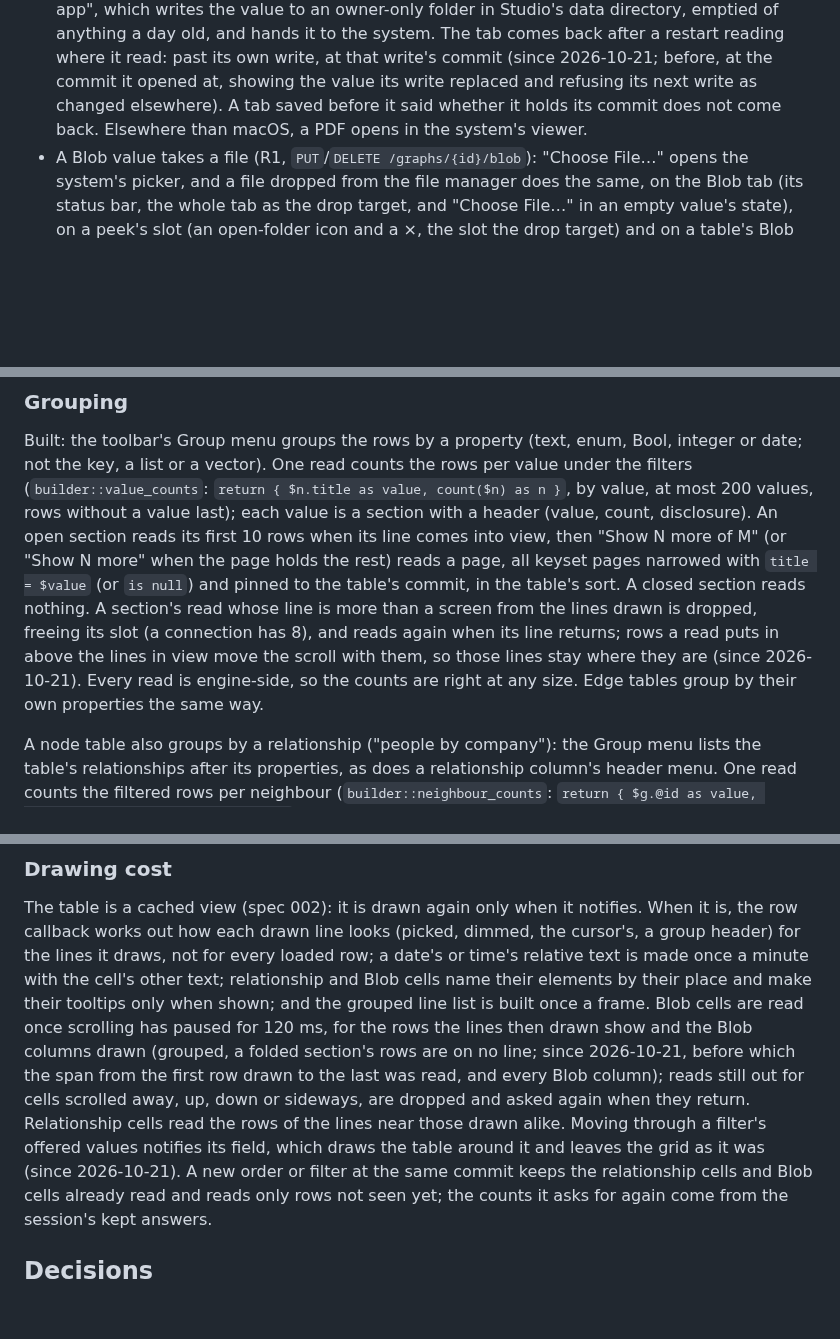
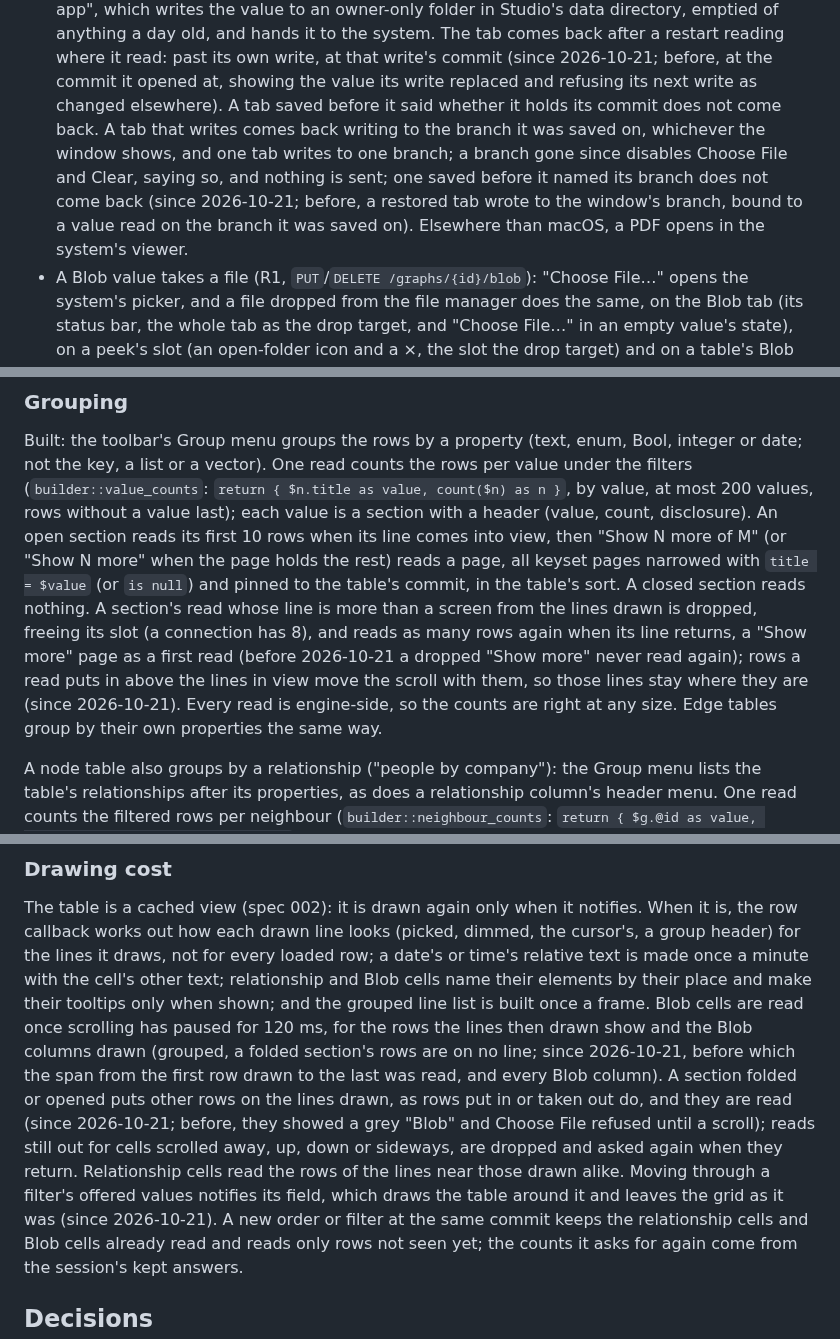
Before and after one commit to ModernRelay/omnigraph-studio, a Markdown page: specs/004-type-tables/plan.md, 3 parts joined by grey strips. GitHub-like rendering; blank space fills up the shorter version.

Commit message:
docs(spec): record the type table's fold, carried-pin, Show more and Blob tab branch fixes
Spec 004 says that a section folded or opened has the rows it moves into view read, that a
pin carried forward to a head that changed nothing the table reads leaves a read out as it
was, that a dropped "Show more" reads as many rows again when its line returns, and that a
restored Blob tab writes to the branch it was saved on. The validation log names the tests
that hold each, and how each failed with its fix undone.

```diff
--- a/specs/004-type-tables/plan.md
+++ b/specs/004-type-tables/plan.md
@@ -115,7 +115,12 @@ stay put), IX (paged, virtualized).
   a restart reading where it read: past its own write, at that write's commit (since
   2026-10-21; before, at the commit it opened at, showing the value its write replaced and
   refusing its next write as changed elsewhere). A tab saved before it said whether it holds its
-  commit does not come back. Elsewhere than macOS, a PDF opens in the system's viewer.
+  commit does not come back. A tab that writes comes back writing to the branch it was saved on,
+  whichever the window shows, and one tab writes to one branch; a branch gone since disables
+  Choose File and Clear, saying so, and nothing is sent; one saved before it named its branch
+  does not come back (since 2026-10-21; before, a restored tab wrote to the window's branch,
+  bound to a value read on the branch it was saved on). Elsewhere than macOS, a PDF opens in
+  the system's viewer.
 - A Blob value takes a file (R1, `PUT`/`DELETE /graphs/{id}/blob`): "Choose File…" opens the
   system's picker, and a file dropped from the file manager does the same, on the Blob tab
   (its status bar, the whole tab as the drop target, and "Choose File…" in an empty value's
@@ -263,10 +270,11 @@ disclosure). An open section reads its first 10 rows when its line comes into vi
 N more of M" (or "Show N more" when the page holds the rest) reads a page, all keyset pages narrowed with `title = $value` (or `is null`) and
 pinned to the table's commit, in the table's sort. A closed section reads nothing. A section's
 read whose line is more than a screen from the lines drawn is dropped, freeing its slot (a
-connection has 8), and reads again when its line returns; rows a read puts in above the lines
-in view move the scroll with them, so those lines stay where they are (since 2026-10-21). Every
-read is engine-side, so the counts are right at any size. Edge tables group by their own
-properties the same way.
+connection has 8), and reads as many rows again when its line returns, a "Show more" page as a
+first read (before 2026-10-21 a dropped "Show more" never read again); rows a read puts in
+above the lines in view move the scroll with them, so those lines stay where they are (since
+2026-10-21). Every read is engine-side, so the counts are right at any size. Edge tables group
+by their own properties the same way.
 
 A node table also groups by a relationship ("people by company"): the Group menu lists the
 table's relationships after its properties, as does a relationship column's header menu. One
@@ -405,10 +413,12 @@ by their place and make their tooltips only when shown; and the grouped line lis
 once a frame. Blob cells are read once scrolling has paused for 120 ms, for the rows the lines
 then drawn show and the Blob columns drawn (grouped, a folded section's rows are on no line;
 since 2026-10-21, before which the span from the first row drawn to the last was read, and
-every Blob column); reads still out for cells scrolled away, up, down or sideways, are dropped
-and asked again when they return. Relationship cells read the rows of the lines near those
-drawn alike. Moving through a filter's offered values notifies its field, which draws the
-table around it and leaves the grid as it was (since 2026-10-21). A
+every Blob column). A section folded or opened puts other rows on the lines drawn, as rows put
+in or taken out do, and they are read (since 2026-10-21; before, they showed a grey "Blob"
+and Choose File refused until a scroll); reads still out for cells scrolled away, up, down or
+sideways, are dropped and asked again when they return. Relationship cells read the rows of the
+lines near those drawn alike. Moving through a filter's offered values notifies its field, which
+draws the table around it and leaves the grid as it was (since 2026-10-21). A
 new order or filter at the same commit keeps the relationship cells and Blob cells already
 read and reads only rows not seen yet; the counts it asks for again come from the session's
 kept answers.
```
Also changed, not shown: other parts of specs/004-type-tables/plan.md (+8 -1 lines).
